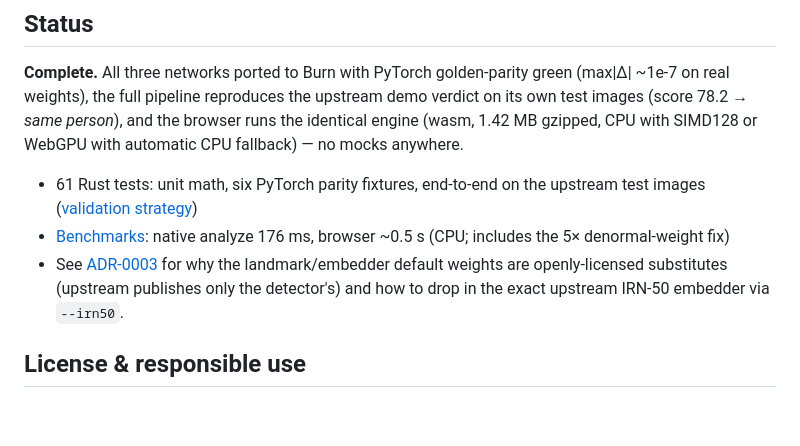
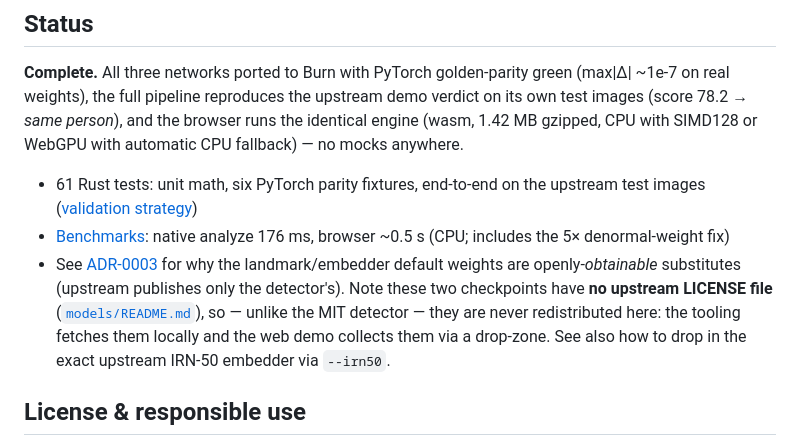
Before and after one commit to ruvnet/rvFACE, a Markdown page: README.md, the part around the change. Drawn GitHub-style; blank space fills up the shorter version.

Commit message:
docs: correct landmark/embedder licensing wording in README
ADR-0003 says the substitute weights are openly *obtainable*, not
openly-licensed; models/README.md records they have no upstream LICENSE.
State that they are never redistributed (fetched locally / drop-zone),
unlike the MIT detector.

Co-Authored-By: claude-flow <ruv@ruv.net>

```diff
--- a/README.md
+++ b/README.md
@@ -62,9 +62,12 @@ SIMD128 or WebGPU with automatic CPU fallback) — no mocks anywhere.
 - [Benchmarks](docs/BENCHMARKS.md): native analyze 176 ms, browser ~0.5 s
   (CPU; includes the 5× denormal-weight fix)
 - See [ADR-0003](docs/adrs/0003-models-weights-licensing.md) for why the
-  landmark/embedder default weights are openly-licensed substitutes
-  (upstream publishes only the detector's) and how to drop in the exact
-  upstream IRN-50 embedder via `--irn50`.
+  landmark/embedder default weights are openly-*obtainable* substitutes
+  (upstream publishes only the detector's). Note these two checkpoints have
+  **no upstream LICENSE file** ([`models/README.md`](models/README.md)), so —
+  unlike the MIT detector — they are never redistributed here: the tooling
+  fetches them locally and the web demo collects them via a drop-zone. See
+  also how to drop in the exact upstream IRN-50 embedder via `--irn50`.
 
 ## License & responsible use
 
```
